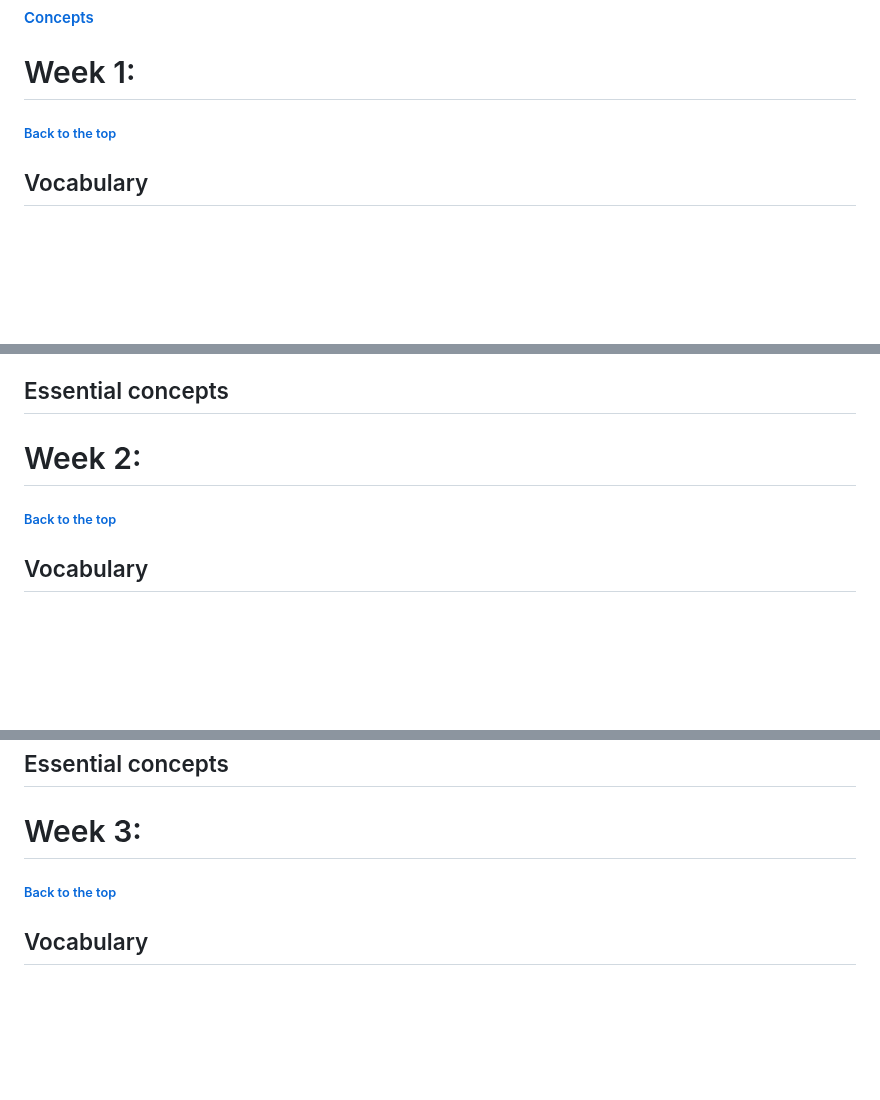
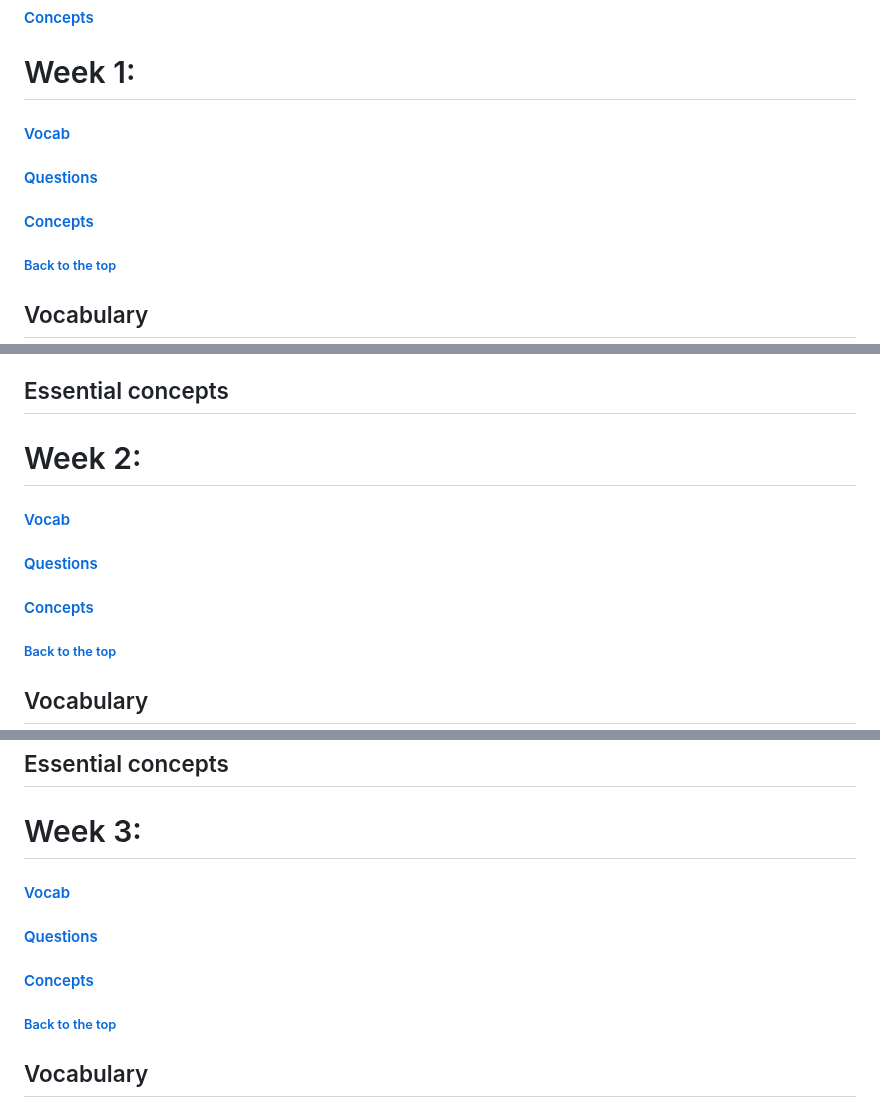
Before and after one commit to melanieb98/melanieb98, a Markdown page: SEC110_midterm_studyguide.md, 3 parts joined by grey strips. GitHub-like rendering; blank space fills up the shorter version.

```diff
--- a/SEC110_midterm_studyguide.md
+++ b/SEC110_midterm_studyguide.md
@@ -67,6 +67,12 @@
 
 
 # Week 1:
+
+#### [Vocab](#vocabulary)
+
+#### [Questions](#example-questions)
+
+#### [Concepts](#essential-concepts)
 
 ###### [Back to the top](#table-of-contents)
 
@@ -311,6 +317,12 @@ A: Spimming
 
 # Week 2:
 
+#### [Vocab](#vocabulary-1)
+
+#### [Questions](#example-questions-1)
+
+#### [Concepts](#essential-concepts-1)
+
 ###### [Back to the top](#table-of-contents)
 
 ## Vocabulary
@@ -518,6 +530,12 @@ A: Black box
 ## Essential concepts
 
 # Week 3:
+
+#### [Vocab](#vocabulary-2)
+
+#### [Questions](#example-questions-2)
+
+#### [Concepts](#essential-concepts-2)
 
 ###### [Back to the top](#table-of-contents)
 
```
Also changed, not shown: other parts of SEC110_midterm_studyguide.md (+30 -0 lines).
